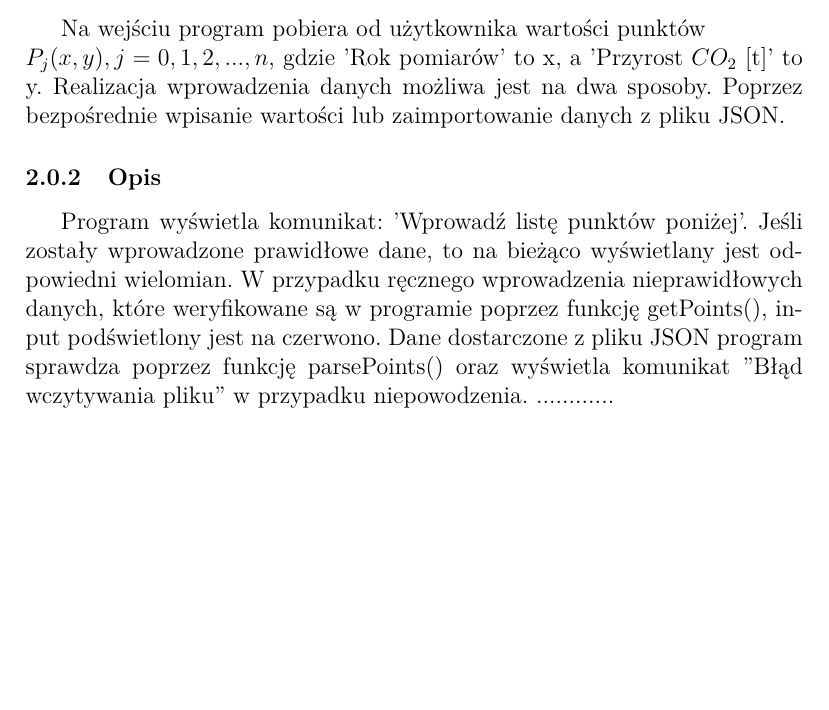
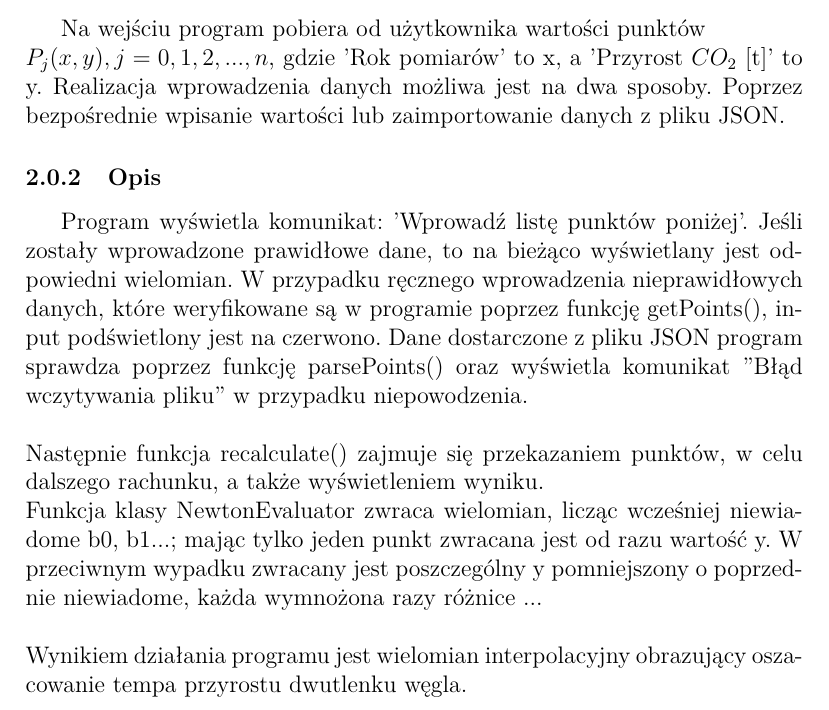
Before and after one commit to grzegorz-chojnacki/an, a LaTeX document (P01/documentation/doc.tex): part of page 2 of 2, cut so that both start at the same text, the shorter picture padded with empty space. Compiled offline with pdfLaTeX.

Commit message:
dokumentacja cdn

```diff
--- a/P01/documentation/doc.tex
+++ b/P01/documentation/doc.tex
@@ -38,7 +38,10 @@ Na wejściu program pobiera od użytkownika wartości punktów \\$P_{j}(x,y), j=
 \subsubsection{Opis}
 Program wyświetla komunikat: 'Wprowadź listę punktów poniżej'. Jeśli zostały wprowadzone prawidłowe dane, to na bieżąco wyświetlany jest odpowiedni wielomian.
 W przypadku ręcznego wprowadzenia nieprawidłowych danych, które weryfikowane są w programie poprzez funkcję getPoints(), input podświetlony jest na czerwono.
-Dane dostarczone z pliku JSON program sprawdza poprzez funkcję parsePoints() oraz wyświetla komunikat "Błąd wczytywania pliku" w przypadku niepowodzenia.
-............
+Dane dostarczone z pliku JSON program sprawdza poprzez funkcję parsePoints() oraz wyświetla komunikat "Błąd wczytywania pliku" w przypadku niepowodzenia.\\\\
+Następnie funkcja recalculate() zajmuje się przekazaniem punktów, w celu dalszego rachunku, a także wyświetleniem wyniku.\\
+Funkcja klasy NewtonEvaluator zwraca wielomian, licząc wcześniej niewiadome b0, b1...; mając tylko jeden punkt zwracana jest od razu wartość y. W przeciwnym wypadku zwracany jest poszczególny y pomniejszony o poprzednie niewiadome, każda wymnożona razy różnice ...
+\\ \\
+Wynikiem działania programu jest wielomian interpolacyjny obrazujący oszacowanie tempa przyrostu dwutlenku węgla.
 %file:///C:/Users/HP/AppData/Local/Temp/W1_Interpolacja%20wielomianowa.pdf
 \end{document}
```
Also changed, not shown: P01/documentation/doc.pdf, P01/documentation/zasady-2020-21.pdf (added), 2 other files.
